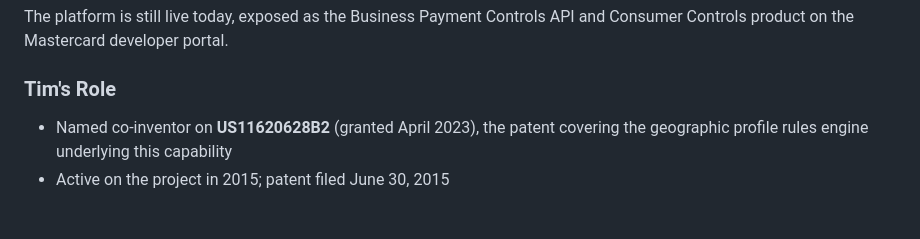
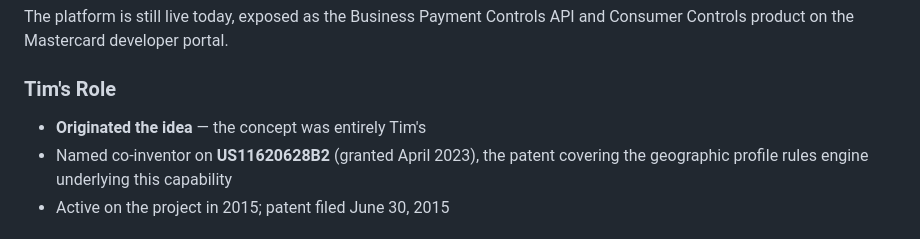
Before and after one commit to email-debug/timmattingly, a Markdown page: content/case-studies/mastercard-projects.md, the part around the change. Rendered like a GitHub page.

Commit message:
Mark In Control geolocation concept as 100% Tim's original idea
https://claude.ai/code/session_01KAtdHyw7pZ1LTaQiBNcvgW

```diff
--- a/content/case-studies/mastercard-projects.md
+++ b/content/case-studies/mastercard-projects.md
@@ -84,6 +84,7 @@ Mastercard In Control is the issuer-facing platform for cardholder spend control
 The platform is still live today, exposed as the Business Payment Controls API and Consumer Controls product on the Mastercard developer portal.
 
 ### Tim's Role
+- **Originated the idea** — the concept was entirely Tim's
 - Named co-inventor on **US11620628B2** (granted April 2023), the patent covering the geographic profile rules engine underlying this capability
 - Active on the project in 2015; patent filed June 30, 2015
 
```
Also changed, not shown: resume/assets/career-highlights-mastercard.md (+2 -1 lines).
